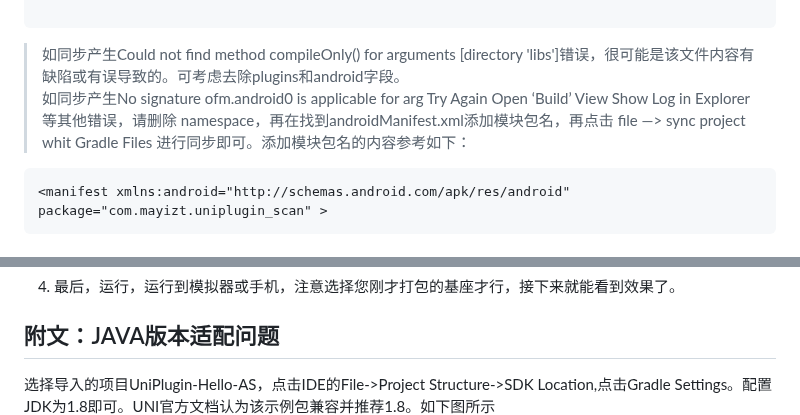
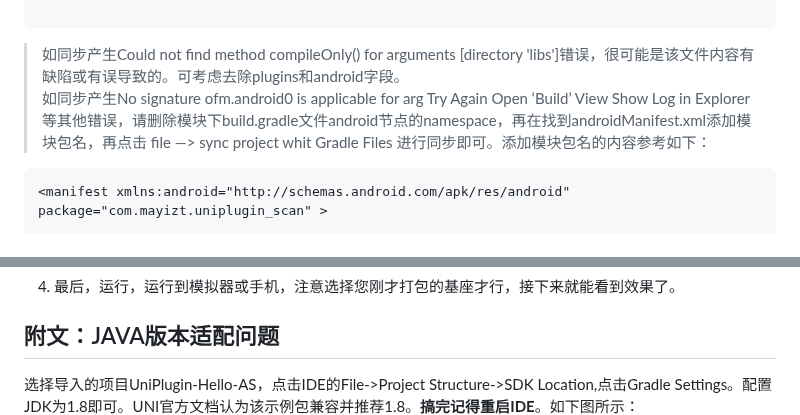
Before and after one commit to minknown/know, a Markdown page: uniapp_aar.md, 2 parts joined by grey strips. Rendered like a GitHub page.

`````diff
--- a/uniapp_aar.md
+++ b/uniapp_aar.md
@@ -76,7 +76,7 @@ dependencies {
 
 ````
 >如同步产生Could not find method compileOnly() for arguments [directory 'libs']错误，很可能是该文件内容有缺陷或有误导致的。可考虑去除plugins和android字段。
->如同步产生No signature ofm.android0 is applicable for arg Try Again Open ‘Build’ View Show Log in Explorer等其他错误，请删除 namespace，再在找到androidManifest.xml添加模块包名，再点击 file —> sync project whit Gradle Files 进行同步即可。添加模块包名的内容参考如下：
+>如同步产生No signature ofm.android0 is applicable for arg Try Again Open ‘Build’ View Show Log in Explorer等其他错误，请删除模块下build.gradle文件android节点的namespace，再在找到androidManifest.xml添加模块包名，再点击 file —> sync project whit Gradle Files 进行同步即可。添加模块包名的内容参考如下：
 ````
 <manifest xmlns:android="http://schemas.android.com/apk/res/android" package="com.mayizt.uniplugin_scan" >
 ````
@@ -173,7 +173,7 @@ const testModule = uni.requireNativePlugin('Scan')
 4. 最后，运行，运行到模拟器或手机，注意选择您刚才打包的基座才行，接下来就能看到效果了。
 
 ## 附文：JAVA版本适配问题
-选择导入的项目UniPlugin-Hello-AS，点击IDE的File->Project Structure->SDK Location,点击Gradle Settings。配置JDK为1.8即可。UNI官方文档认为该示例包兼容并推荐1.8。如下图所示
+选择导入的项目UniPlugin-Hello-AS，点击IDE的File->Project Structure->SDK Location,点击Gradle Settings。配置JDK为1.8即可。UNI官方文档认为该示例包兼容并推荐1.8。**搞完记得重启IDE**。如下图所示：
 ![图片4](mainjs/uniaar-p5.png)
 
 ## 附文：Gradle节点配置（非必要）
`````
